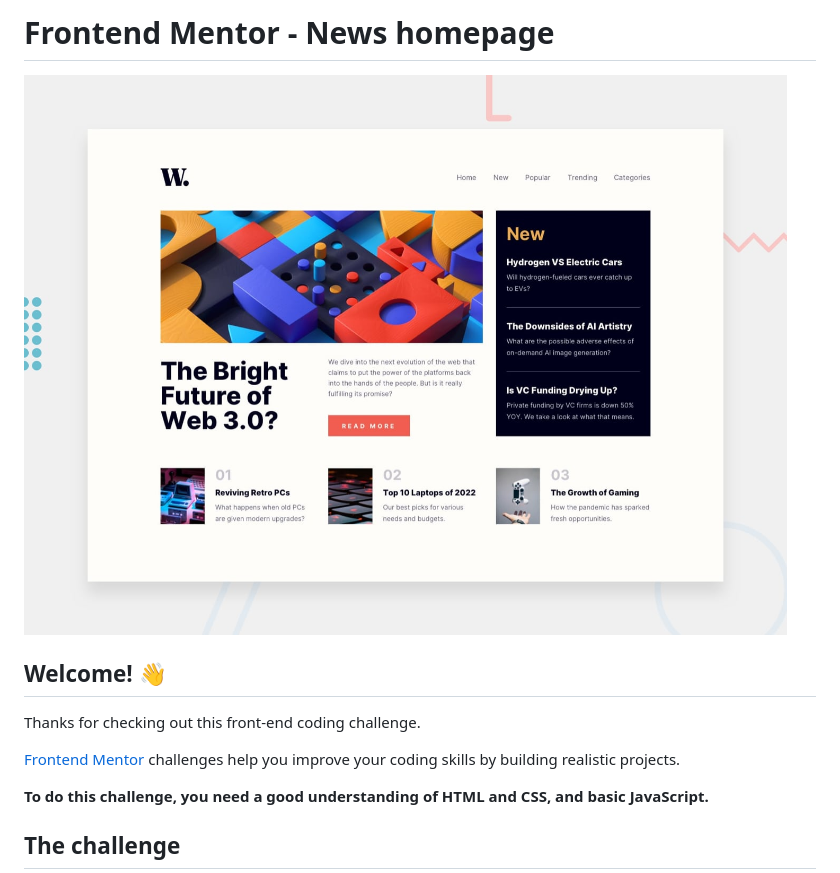
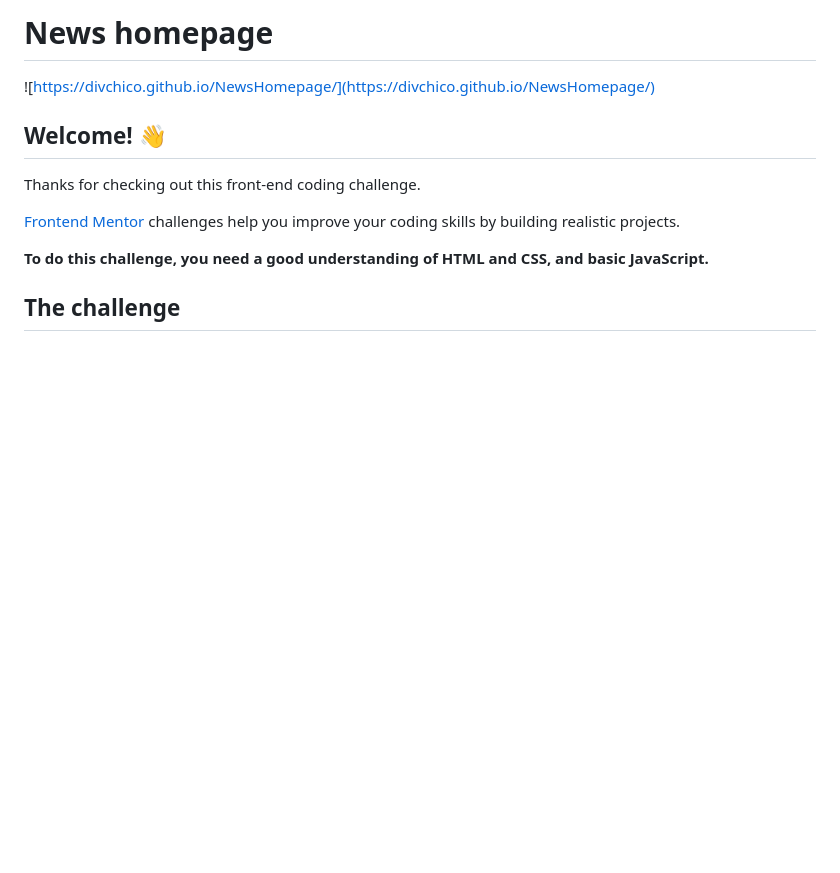
Before and after one commit to DivChico/NewsHomepage, a Markdown page: README.md, the part around the change. Rendered like a GitHub page; blank space fills up the shorter version.

```diff
--- a/README.md
+++ b/README.md
@@ -1,6 +1,6 @@
-# Frontend Mentor - News homepage
+# News homepage
 
-![Design preview for the News homepage coding challenge](./design/desktop-preview.jpg)
+![https://divchico.github.io/NewsHomepage/](https://divchico.github.io/NewsHomepage/)
 
 ## Welcome! 👋
 
```
